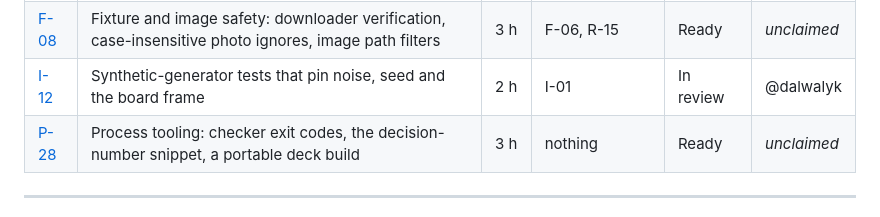
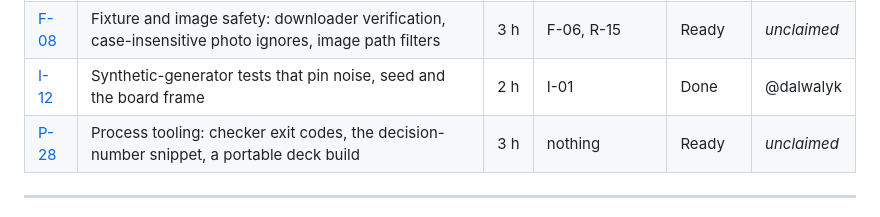
Before and after one commit to proofshape/proofshape, a Markdown page: stories/README.md, the part around the change. Rendered like a GitHub page.

```diff
--- a/stories/README.md
+++ b/stories/README.md
@@ -363,7 +363,7 @@ Full detail in each story file.
 | [C-19](C/C-19.md) | The viewer says when a model has no provenance; the mock matches the service | 3 h | C-10, C-12, C-13 | Ready | _unclaimed_ |
 | [C-20](C/C-20.md) | Capture gate and orbit maths: heading wrap, roll, gate order | 3 h | C-06, C-07, C-09 | Ready | _unclaimed_ |
 | [F-08](F/F-08.md) | Fixture and image safety: downloader verification, case-insensitive photo ignores, image path filters | 3 h | F-06, R-15 | Ready | _unclaimed_ |
-| [I-12](I/I-12.md) | Synthetic-generator tests that pin noise, seed and the board frame | 2 h | I-01 | In review | @dalwalyk |
+| [I-12](I/I-12.md) | Synthetic-generator tests that pin noise, seed and the board frame | 2 h | I-01 | Done | @dalwalyk |
 | [P-28](P/P-28.md) | Process tooling: checker exit codes, the decision-number snippet, a portable deck build | 3 h | nothing | Ready | _unclaimed_ |
 
 ---
```
Also changed, not shown: docs/progress-log.md (+22 -0 lines), stories/I/I-12.md (+8 -2 lines).
